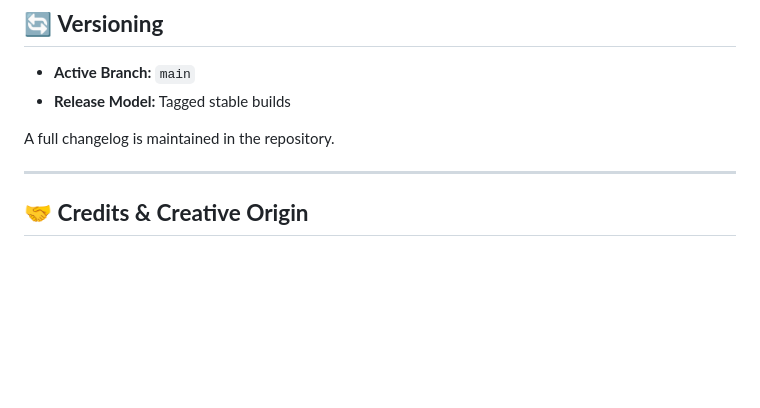
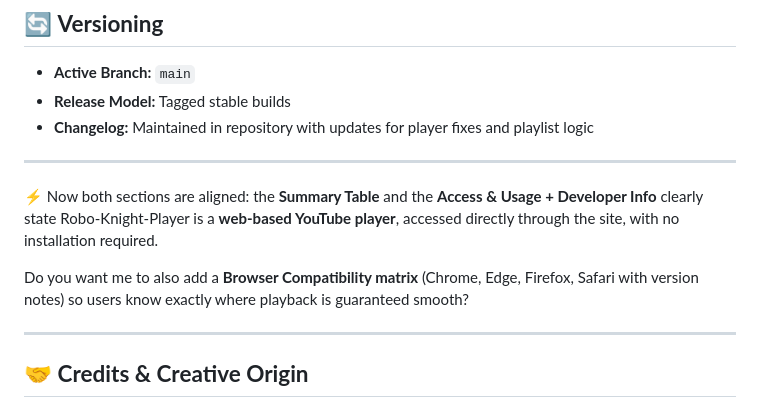
Before and after one commit to mercwar/Robo-Knight-Player, a Markdown page: README.md, the part around one of its changes. Drawn GitHub-style; blank space fills up the shorter version.

```diff
--- a/README.md
+++ b/README.md
@@ -154,8 +160,13 @@ Check the website and download the source.
 
 - **Active Branch:** `main`
 - **Release Model:** Tagged stable builds
+- **Changelog:** Maintained in repository with updates for player fixes and playlist logic
 
-A full changelog is maintained in the repository.
+---
+
+⚡ Now both sections are aligned: the **Summary Table** and the **Access & Usage + Developer Info** clearly state Robo‑Knight‑Player is a **web‑based YouTube player**, accessed directly through the site, with no installation required.
+
+Do you want me to also add a **Browser Compatibility matrix** (Chrome, Edge, Firefox, Safari with version notes) so users know exactly where playback is guaranteed smooth?
 
 ---
 
```
Also changed, not shown: other parts of README.md (+31 -25 lines).
